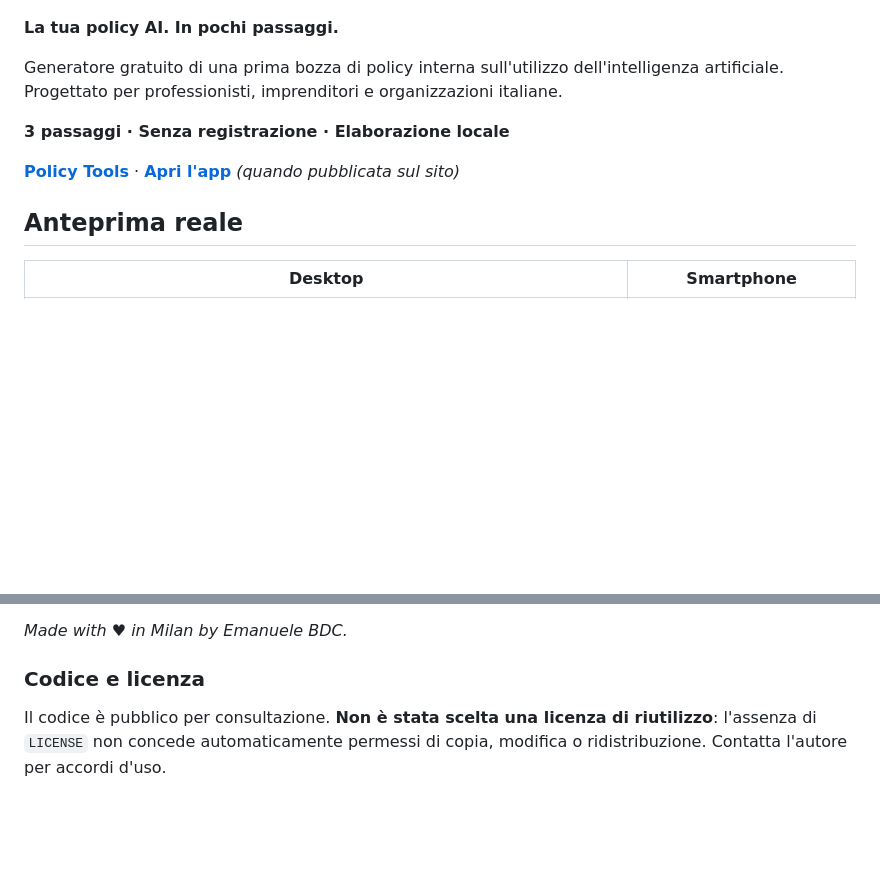
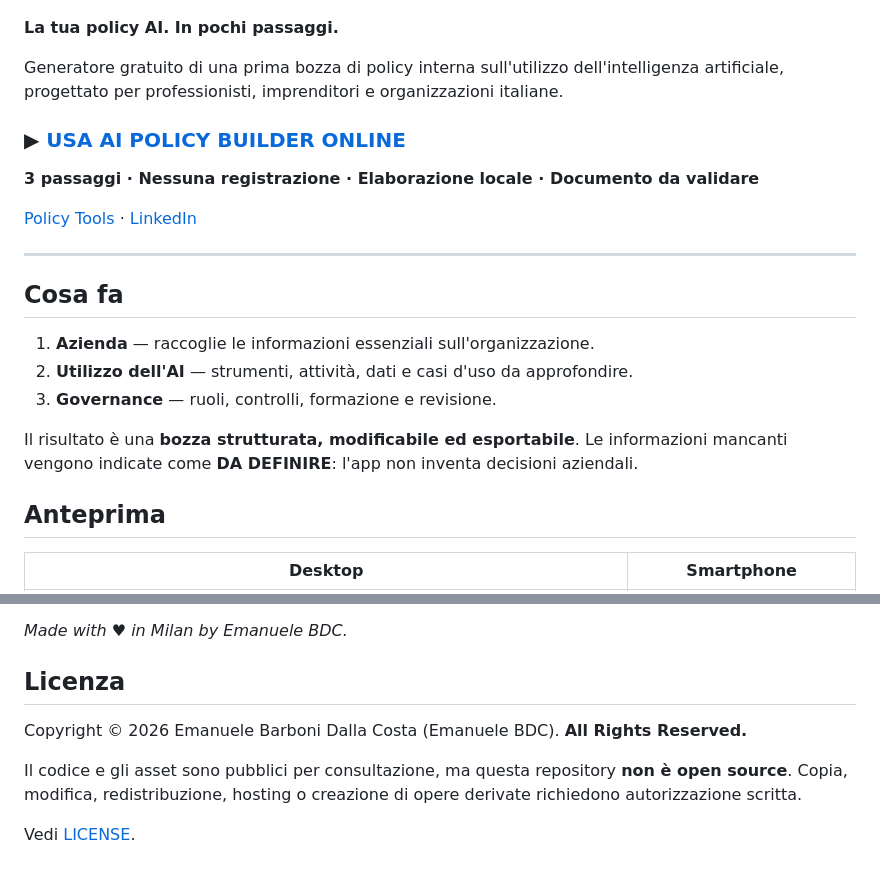
Before and after one commit to emaf205/ai-policy-builder, a Markdown page: README.md, 2 parts joined by grey strips. Rendered like a GitHub page; blank space fills up the shorter version.

```diff
--- a/README.md
+++ b/README.md
@@ -4,13 +4,25 @@
 
 **La tua policy AI. In pochi passaggi.**
 
-Generatore gratuito di una prima bozza di policy interna sull'utilizzo dell'intelligenza artificiale. Progettato per professionisti, imprenditori e organizzazioni italiane.
+Generatore gratuito di una prima bozza di policy interna sull'utilizzo dell'intelligenza artificiale, progettato per professionisti, imprenditori e organizzazioni italiane.
 
-**3 passaggi · Senza registrazione · Elaborazione locale**
+### ▶ [USA AI POLICY BUILDER ONLINE](https://emaf205.com/ideas/ai-policy-builder/)
 
-[**Policy Tools**](https://emaf205.com/ideas/policy-tools/) · [**Apri l'app**](https://emaf205.com/ideas/policy-tools/policy-builder/) *(quando pubblicata sul sito)*
+**3 passaggi · Nessuna registrazione · Elaborazione locale · Documento da validare**
 
-## Anteprima reale
+[Policy Tools](https://emaf205.com/ideas/policy-tools/) · [LinkedIn](https://www.linkedin.com/in/emanuelebdc)
+
+---
+
+## Cosa fa
+
+1. **Azienda** — raccoglie le informazioni essenziali sull'organizzazione.
+2. **Utilizzo dell'AI** — strumenti, attività, dati e casi d'uso da approfondire.
+3. **Governance** — ruoli, controlli, formazione e revisione.
+
+Il risultato è una **bozza strutturata, modificabile ed esportabile**. Le informazioni mancanti vengono indicate come **DA DEFINIRE**: l'app non inventa decisioni aziendali.
+
+## Anteprima
 
 | Desktop | Smartphone |
 |---|---|
@@ -67,6 +86,10 @@ I riferimenti sono punti di partenza, non una dichiarazione di conformità. Veri
 
 *Made with ♥ in Milan by Emanuele BDC.*
 
-### Codice e licenza
+## Licenza
 
-Il codice è pubblico per consultazione. **Non è stata scelta una licenza di riutilizzo**: l'assenza di `LICENSE` non concede automaticamente permessi di copia, modifica o ridistribuzione. Contatta l'autore per accordi d'uso.
+Copyright © 2026 Emanuele Barboni Dalla Costa (Emanuele BDC). **All Rights Reserved.**
+
+Il codice e gli asset sono pubblici per consultazione, ma questa repository **non è open source**. Copia, modifica, redistribuzione, hosting o creazione di opere derivate richiedono autorizzazione scritta.
+
+Vedi [LICENSE](LICENSE).
```
Also changed, not shown: other parts of README.md (+28 -21 lines).
